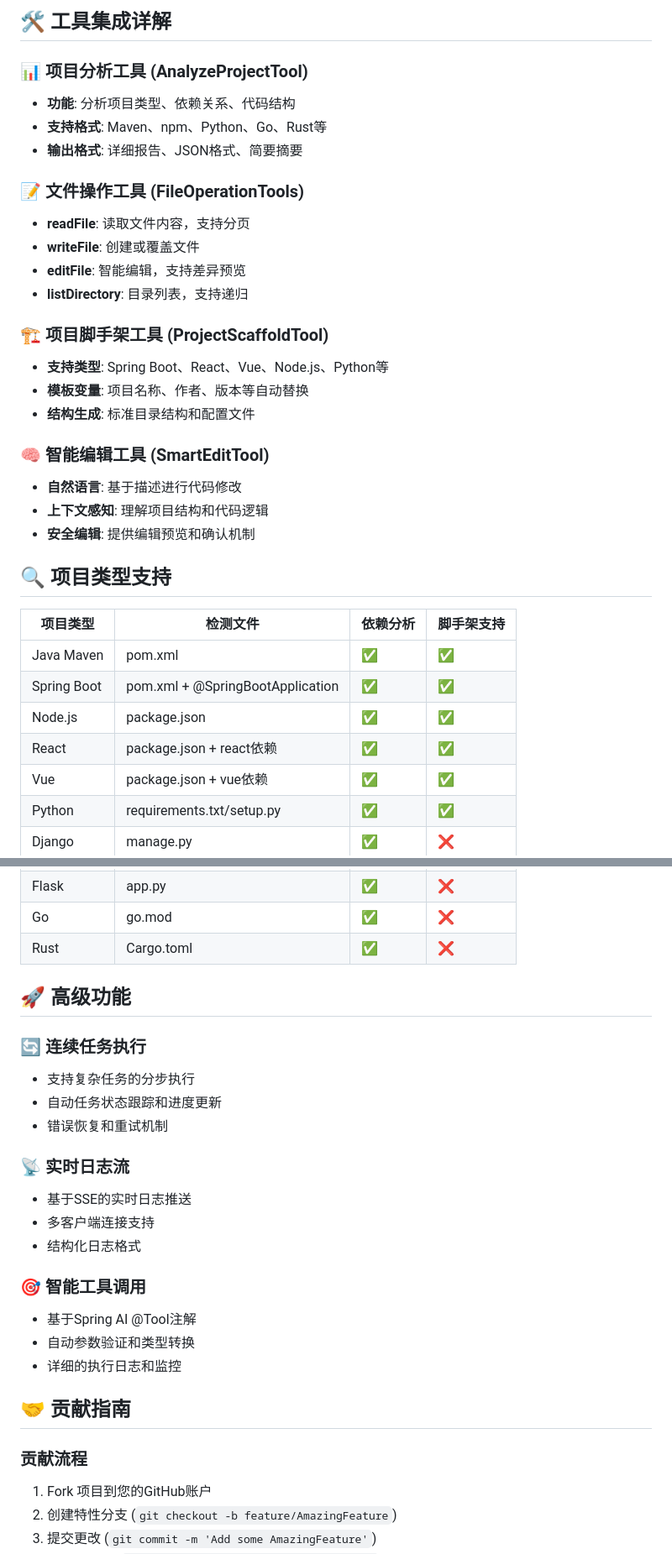
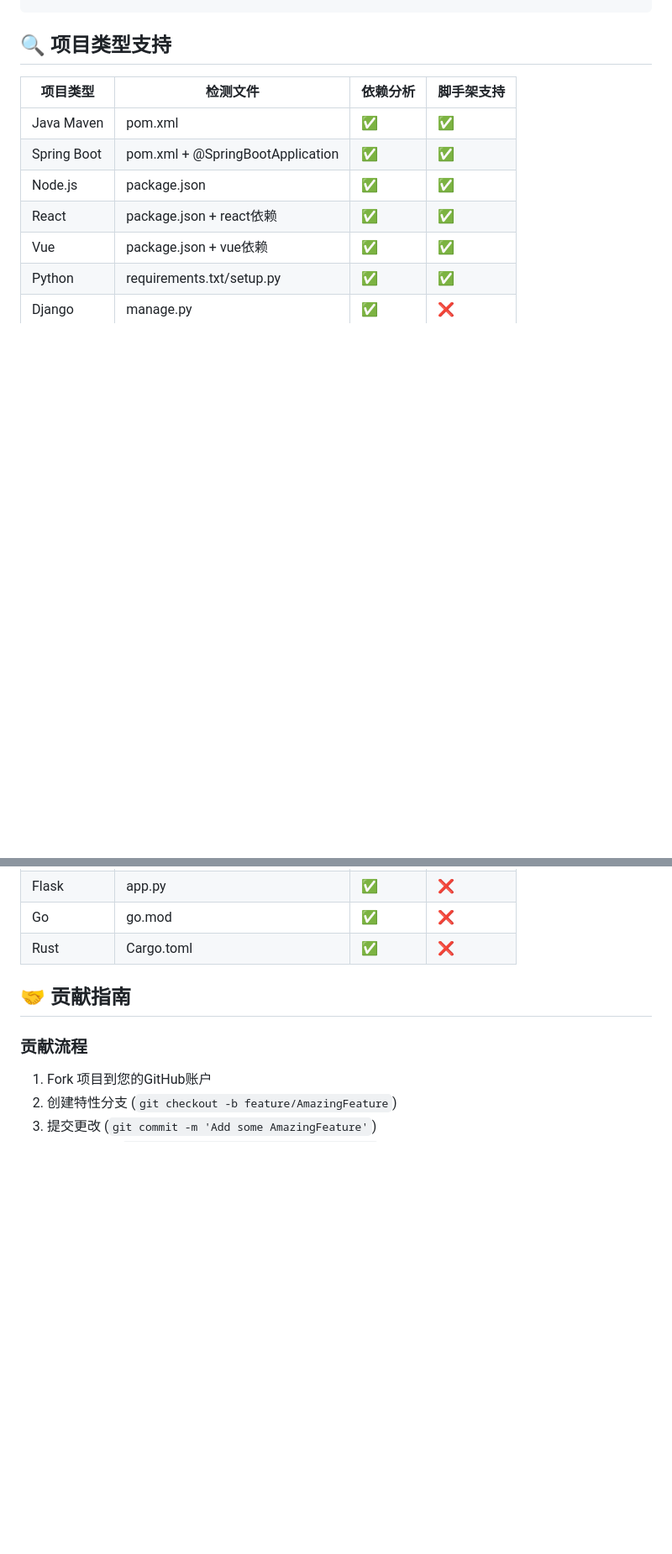
Before and after one commit to spring-ai-alibaba/copilot, a Markdown page: README.md, 2 parts joined by grey strips. Shown at 84% size. Drawn GitHub-style; blank space fills up the shorter version.

```diff
--- a/README.md
+++ b/README.md
@@ -318,26 +234,3 @@ GET /api/logs/status
-## 🛠️ 工具集成详解
-
-### 📊 项目分析工具 (AnalyzeProjectTool)
-- **功能**: 分析项目类型、依赖关系、代码结构
-- **支持格式**: Maven、npm、Python、Go、Rust等
-- **输出格式**: 详细报告、JSON格式、简要摘要
-
-### 📝 文件操作工具 (FileOperationTools)
-- **readFile**: 读取文件内容，支持分页
-- **writeFile**: 创建或覆盖文件
-- **editFile**: 智能编辑，支持差异预览
-- **listDirectory**: 目录列表，支持递归
-
-### 🏗️ 项目脚手架工具 (ProjectScaffoldTool)
-- **支持类型**: Spring Boot、React、Vue、Node.js、Python等
-- **模板变量**: 项目名称、作者、版本等自动替换
-- **结构生成**: 标准目录结构和配置文件
-
-### 🧠 智能编辑工具 (SmartEditTool)
-- **自然语言**: 基于描述进行代码修改
-- **上下文感知**: 理解项目结构和代码逻辑
-- **安全编辑**: 提供编辑预览和确认机制
-
 ## 🔍 项目类型支持
 
 | 项目类型 | 检测文件 | 依赖分析 | 脚手架支持 |
@@ -353,22 +246,6 @@ GET /api/logs/status
 | Go | go.mod | ✅ | ❌ |
 | Rust | Cargo.toml | ✅ | ❌ |
 
-## 🚀 高级功能
-
-### 🔄 连续任务执行
-- 支持复杂任务的分步执行
-- 自动任务状态跟踪和进度更新
-- 错误恢复和重试机制
-
-### 📡 实时日志流
-- 基于SSE的实时日志推送
-- 多客户端连接支持
-- 结构化日志格式
-
-### 🎯 智能工具调用
-- 基于Spring AI @Tool注解
-- 自动参数验证和类型转换
-- 详细的执行日志和监控
 
 ## 🤝 贡献指南
 
```
Also changed, not shown: other parts of README.md (+0 -84 lines).
